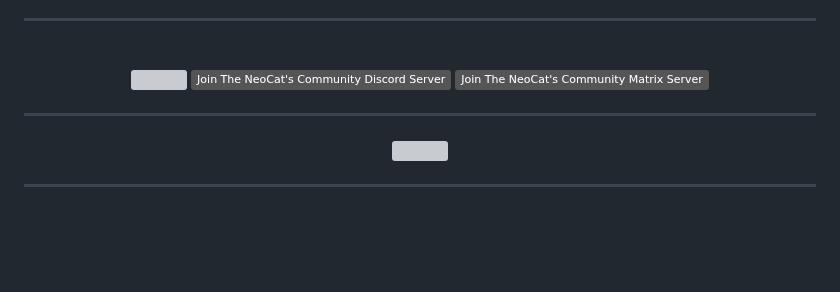
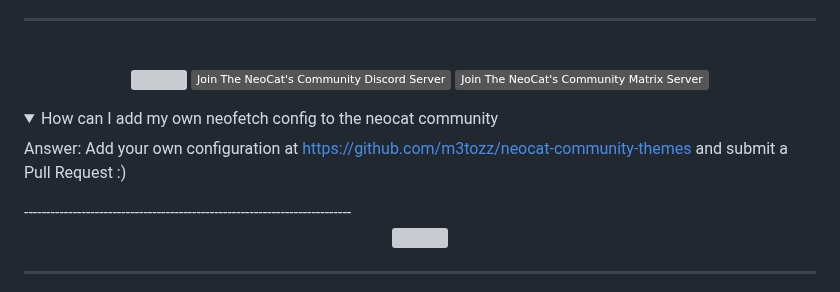
Before and after one commit to m3tozz/NeoCat, a Markdown page: README.md, the part around one of its changes. GitHub-like rendering; folded sections open; badges without logos; blank space fills up the shorter version; grey boxes are pictures that could not be loaded.

```diff
--- a/README.md
+++ b/README.md
@@ -60,4 +60,9 @@ Themes
 <p align="center"><img src="https://github.com/m3tozz/NeoCat/assets/79897762/007ac431-538b-47df-bcb6-7721667257f3">
 <a href="https://discord.gg/sQwYCZer95"><img src="https://img.shields.io/badge/Join The NeoCat's Community Discord Server-grey?&logo=discord" alt="r10" hspace="10"  align="center" /></a>
 <a href="https://matrix.to/#/#neocat-channels:matrix.org"><img src="https://img.shields.io/badge/Join The NeoCat's Community Matrix Server-grey?&logo=matrix" alt="r10" hspace="10"  align="center" /></a>
+<details>
+<summary> How can I add my own neofetch config to the neocat community </summary>
+  Answer: Add your own configuration at
+<a href="https://github.com/m3tozz/neocat-community-themes">https://github.com/m3tozz/neocat-community-themes</a>
+and submit a Pull Request :)
 
```
Also changed, not shown: other parts of README.md (+1 -0 lines).
